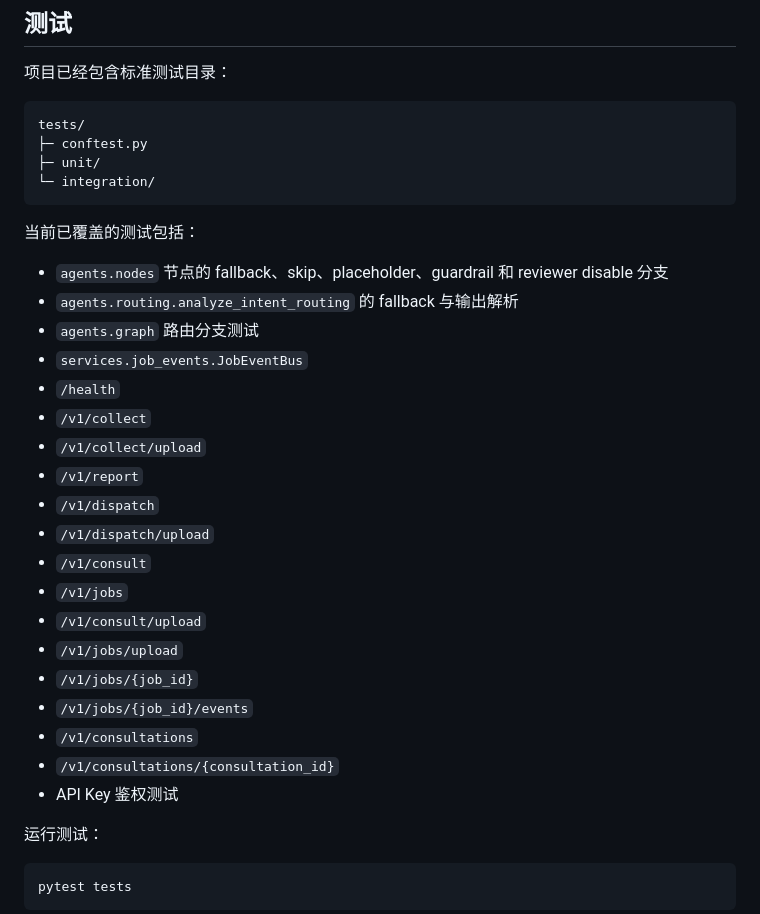
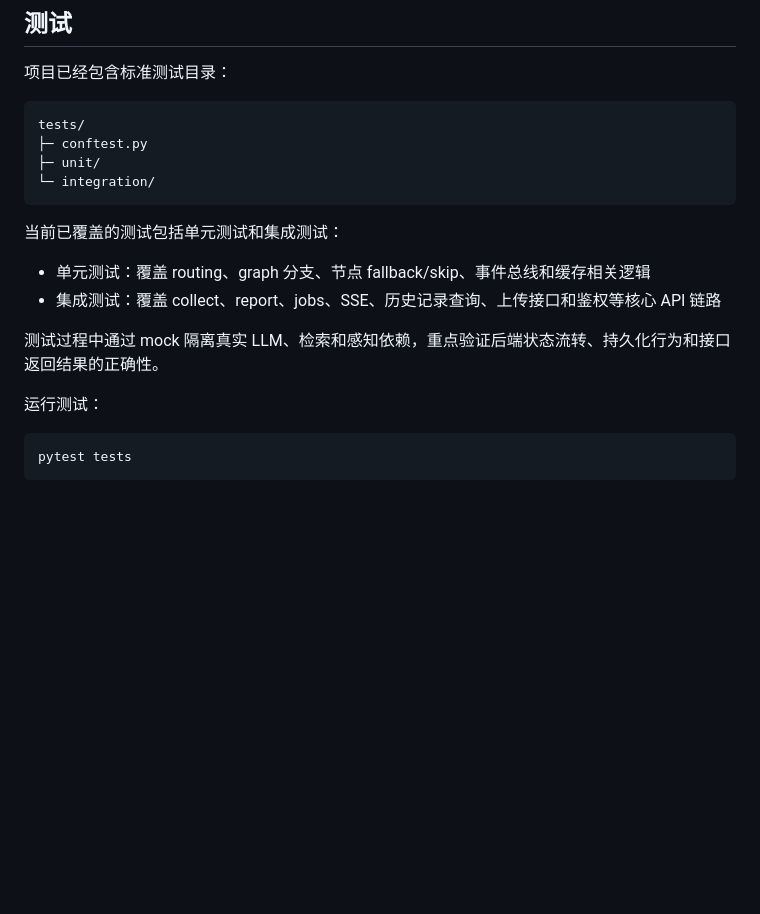
Before and after one commit to jiliguluhua/liver_rag, a Markdown page: readme.md, the part around the change. GitHub-like rendering; blank space fills up the shorter version.

Commit message:
补充readme里测试说明

````diff
--- a/readme.md
+++ b/readme.md
@@ -163,27 +163,12 @@ tests/
 └─ integration/
 ```
 
-当前已覆盖的测试包括：
+当前已覆盖的测试包括单元测试和集成测试：
 
-- `agents.nodes` 节点的 fallback、skip、placeholder、guardrail 和 reviewer disable 分支
-- `agents.routing.analyze_intent_routing` 的 fallback 与输出解析
-- `agents.graph` 路由分支测试
-- `services.job_events.JobEventBus`
-- `/health`
-- `/v1/collect`
-- `/v1/collect/upload`
-- `/v1/report`
-- `/v1/dispatch`
-- `/v1/dispatch/upload`
-- `/v1/consult`
-- `/v1/jobs`
-- `/v1/consult/upload`
-- `/v1/jobs/upload`
-- `/v1/jobs/{job_id}`
-- `/v1/jobs/{job_id}/events`
-- `/v1/consultations`
-- `/v1/consultations/{consultation_id}`
-- API Key 鉴权测试
+- 单元测试：覆盖 routing、graph 分支、节点 fallback/skip、事件总线和缓存相关逻辑
+- 集成测试：覆盖 collect、report、jobs、SSE、历史记录查询、上传接口和鉴权等核心 API 链路
+
+测试过程中通过 mock 隔离真实 LLM、检索和感知依赖，重点验证后端状态流转、持久化行为和接口返回结果的正确性。
 
 运行测试：
 
````
